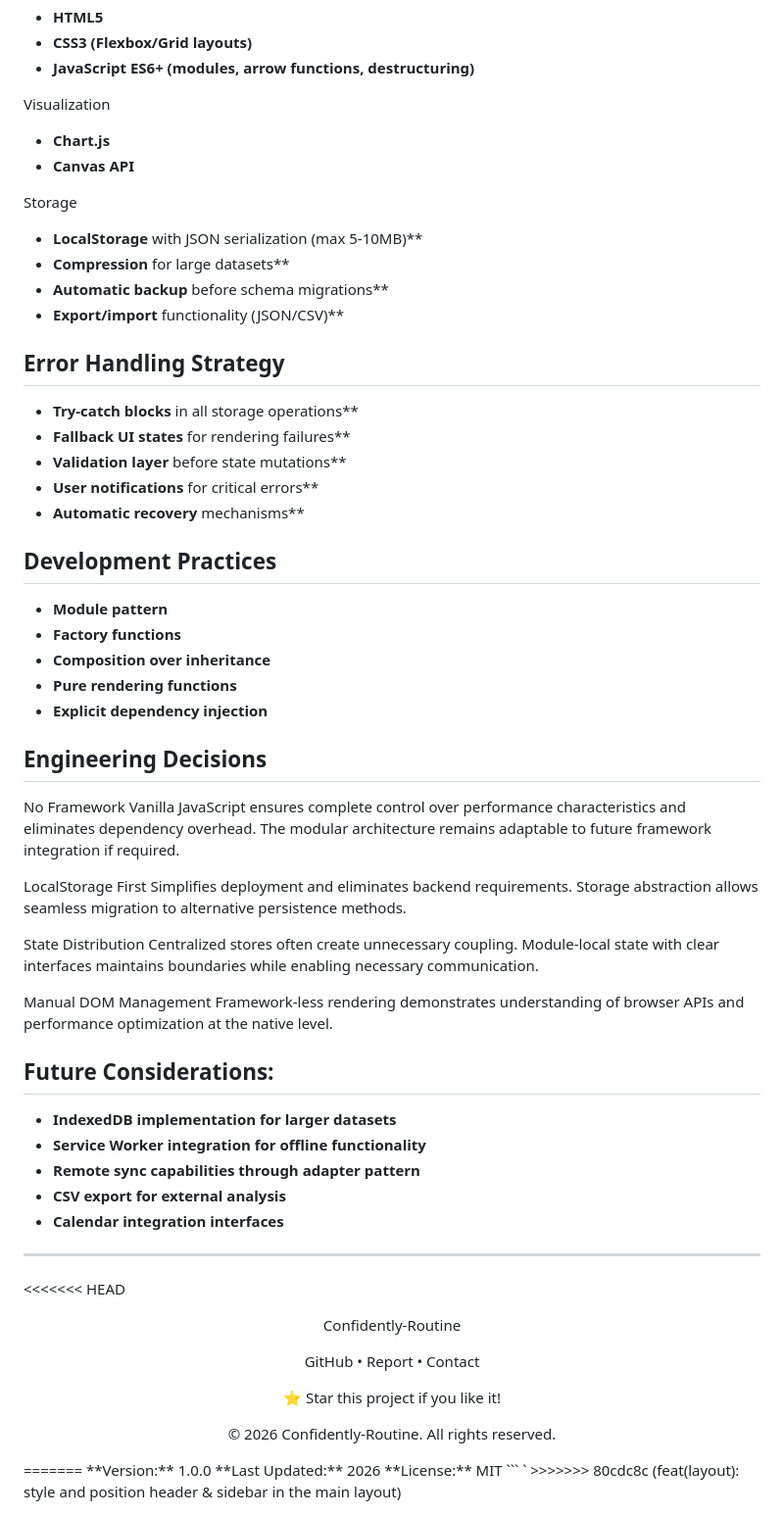
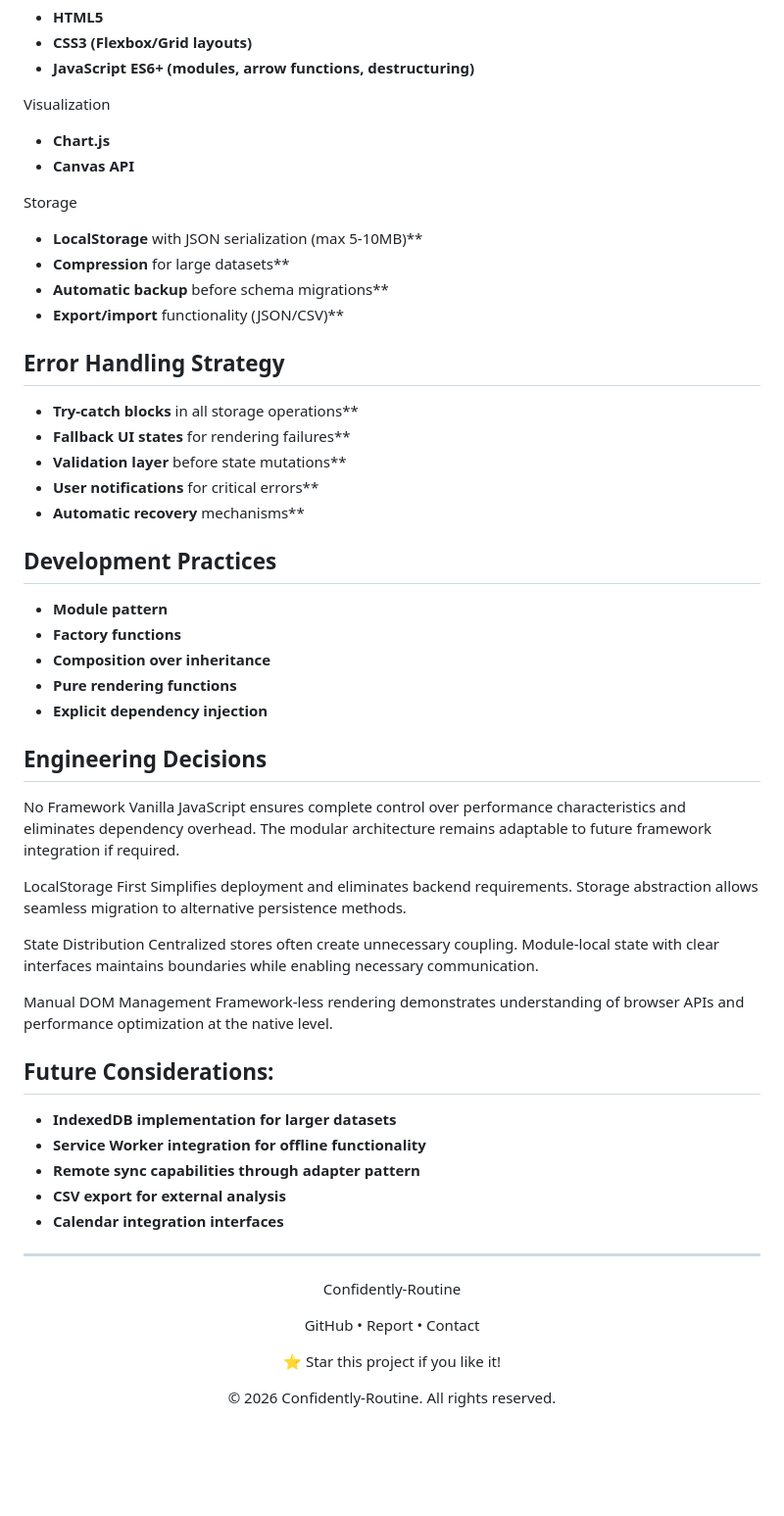
Before and after one commit to HRuler19/Confidently-Routine, a Markdown page: README.md, the part around the change. Shown at 98% size. Drawn GitHub-style; blank space fills up the shorter version.

Commit message:
fix: error fixed in readme.md

````diff
--- a/README.md
+++ b/README.md
@@ -167,21 +167,20 @@ Visualization
 - **Chart.js**
 - **Canvas API**
 
+Storage
 
-Storage
-- **LocalStorage** with JSON serialization (max 5-10MB)**
-- **Compression** for large datasets**
-- **Automatic backup** before schema migrations**
-- **Export/import** functionality (JSON/CSV)**
-
+- **LocalStorage** with JSON serialization (max 5-10MB)\*\*
+- **Compression** for large datasets\*\*
+- **Automatic backup** before schema migrations\*\*
+- **Export/import** functionality (JSON/CSV)\*\*
 
 ## Error Handling Strategy
 
-- **Try-catch blocks** in all storage operations**
-- **Fallback UI states** for rendering failures**
-- **Validation layer** before state mutations**
-- **User notifications** for critical errors**
-- **Automatic recovery** mechanisms**
+- **Try-catch blocks** in all storage operations\*\*
+- **Fallback UI states** for rendering failures\*\*
+- **Validation layer** before state mutations\*\*
+- **User notifications** for critical errors\*\*
+- **Automatic recovery** mechanisms\*\*
 
 ## Development Practices
 
@@ -190,7 +189,6 @@ Storage
 - **Composition over inheritance**
 - **Pure rendering functions**
 - **Explicit dependency injection**
-
 
 ## Engineering Decisions
 
@@ -206,7 +204,6 @@ Centralized stores often create unnecessary coupling. Module-local state with cl
 Manual DOM Management
 Framework-less rendering demonstrates understanding of browser APIs and performance optimization at the native level.
 
-
 ## Future Considerations:
 
 - **IndexedDB implementation for larger datasets**
@@ -216,11 +213,10 @@ Framework-less rendering demonstrates understanding of browser APIs and performa
 - **Calendar integration interfaces**
 
 ---
-<<<<<<< HEAD
 
 <div align="center">
 
- Confidently-Routine
+Confidently-Routine
 
 GitHub • Report • Contact
 
@@ -228,11 +224,4 @@ GitHub • Report • Contact
 
 © 2026 Confidently-Routine. All rights reserved.
 
-</div>
-=======
-**Version:** 1.0.0
-**Last Updated:** 2026
-**License:** MIT
-```
-`
->>>>>>> 80cdc8c (feat(layout): style and position header & sidebar in the main layout)
+# </div>
````
